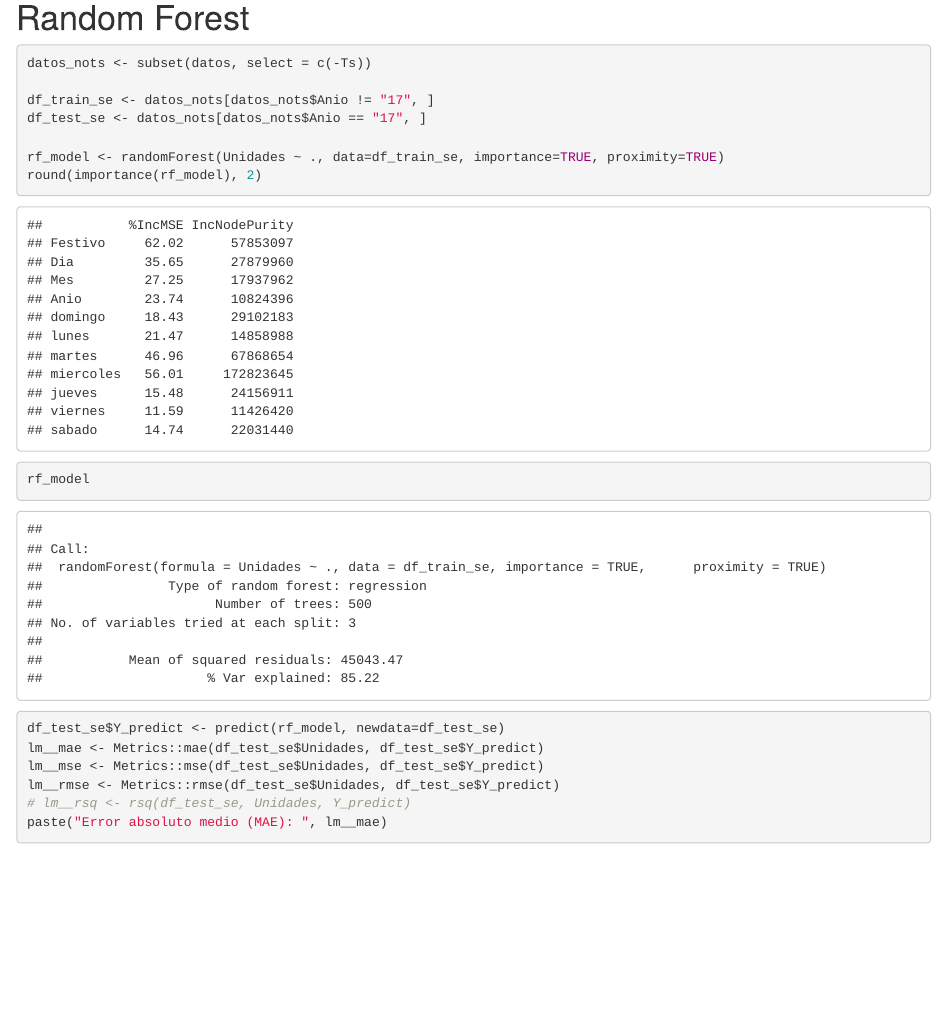
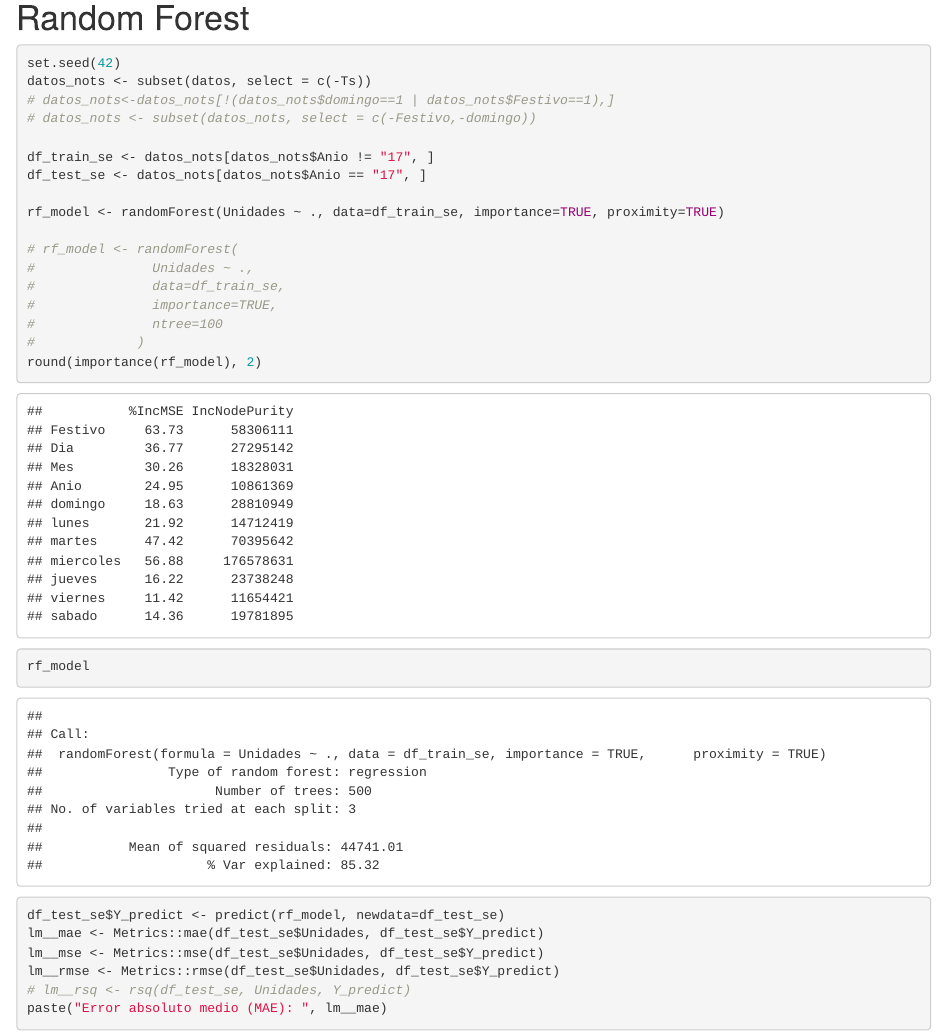
Before and after one commit to DanielDi/Prediccion-Veh-culos-Registrados, an R Markdown document (Reporte.Rmd): the page in a window 1100 px wide, from 10860 px down. Rendered offline with R 4.5, knitr and Pandoc, with nearby package versions; code that draws random numbers runs with fixed seeds of ours; some code elsewhere in the file could not run offline.

Commit message:
random forest modified

````diff
--- a/Reporte.Rmd
+++ b/Reporte.Rmd
@@ -236,12 +236,22 @@ paste("Error cuadrático medio (R²): ", lm__rsq$.estimate)
 # Random Forest
 
 ```{r}
+set.seed(42)
 datos_nots <- subset(datos, select = c(-Ts))
+# datos_nots<-datos_nots[!(datos_nots$domingo==1 | datos_nots$Festivo==1),]
+# datos_nots <- subset(datos_nots, select = c(-Festivo,-domingo))
 
 df_train_se <- datos_nots[datos_nots$Anio != "17", ]
 df_test_se <- datos_nots[datos_nots$Anio == "17", ]
 
 rf_model <- randomForest(Unidades ~ ., data=df_train_se, importance=TRUE, proximity=TRUE)
+
+# rf_model <- randomForest(
+#               Unidades ~ .,
+#               data=df_train_se,
+#               importance=TRUE,
+#               ntree=100
+#             )
 round(importance(rf_model), 2)
 rf_model
 ```
````
